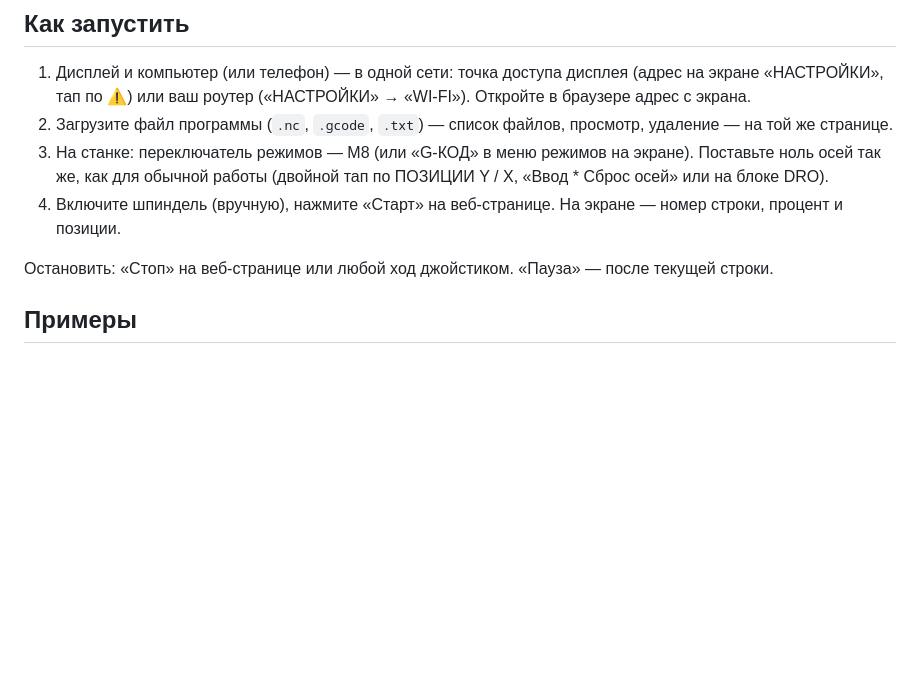
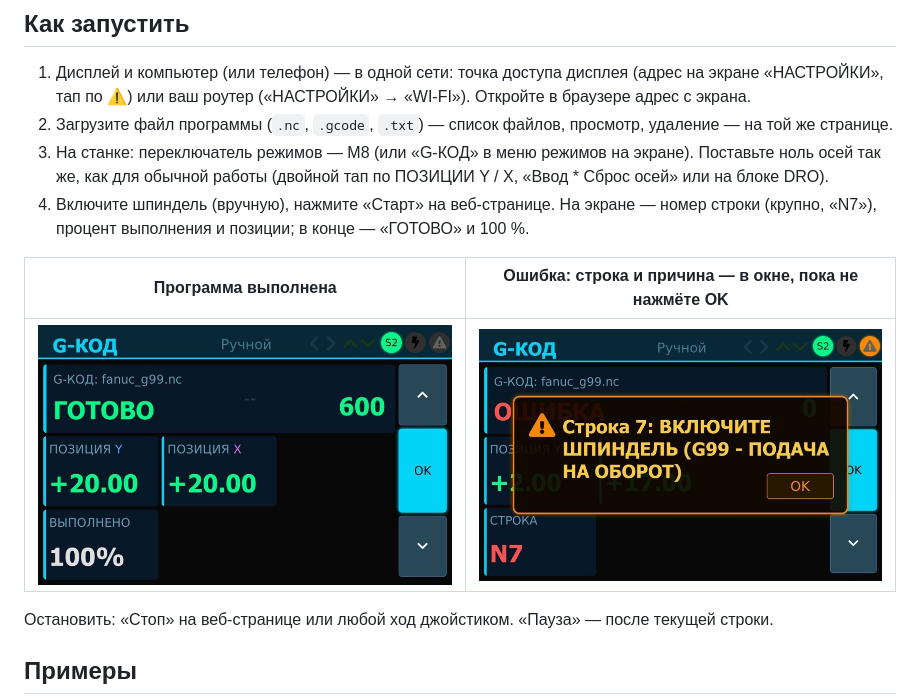
Before and after one commit to tepmehatop/Lathe-cnc-controller-stm32, a Markdown page: docs/GCODE.md, the part around the change. GitHub-like rendering; pictures changed too: docs/img/gcode_done.jpg (added), docs/img/gcode_error.jpg (added); blank space fills up the shorter version.

```diff
--- a/docs/GCODE.md
+++ b/docs/GCODE.md
@@ -10,7 +10,12 @@ STM32. Режим — **M8 «G-КОД»** (у автора 7e2 — «Резер
 2. Загрузите файл программы (`.nc`, `.gcode`, `.txt`) — список файлов, просмотр, удаление — на той же странице.
 3. На станке: переключатель режимов — M8 (или «G-КОД» в меню режимов на экране). Поставьте ноль осей так же, как
    для обычной работы (двойной тап по ПОЗИЦИИ Y / X, «Ввод * Сброс осей» или на блоке DRO).
-4. Включите шпиндель (вручную), нажмите «Старт» на веб-странице. На экране — номер строки, процент и позиции.
+4. Включите шпиндель (вручную), нажмите «Старт» на веб-странице. На экране — номер строки (крупно, «N7»),
+   процент выполнения и позиции; в конце — «ГОТОВО» и 100 %.
+
+| Программа выполнена | Ошибка: строка и причина — в окне, пока не нажмёте OK |
+|---|---|
+| ![Готово](img/gcode_done.jpg) | ![Ошибка](img/gcode_error.jpg) |
 
 Остановить: «Стоп» на веб-странице или любой ход джойстиком. «Пауза» — после текущей строки.
 
```
Also changed, not shown: BACKLOG.md (+2 -0 lines), history.md (+22 -0 lines), 3 other files.
